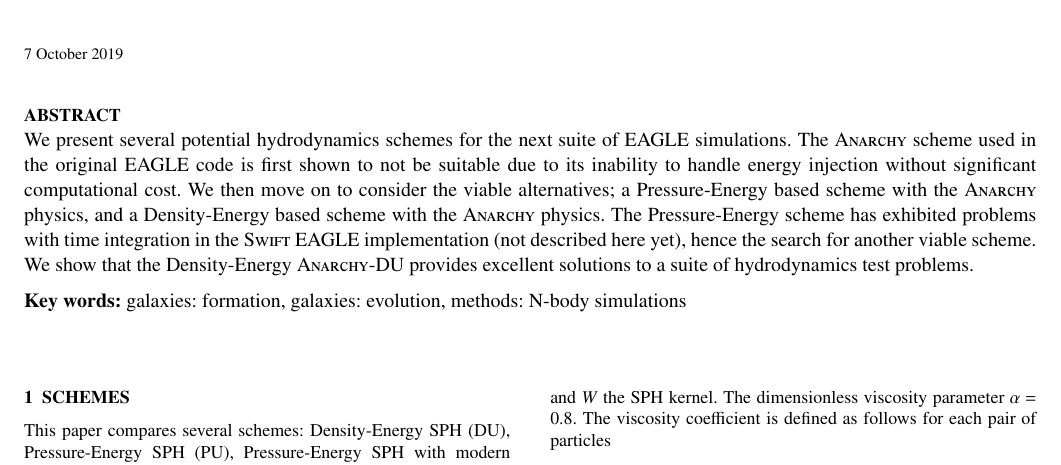
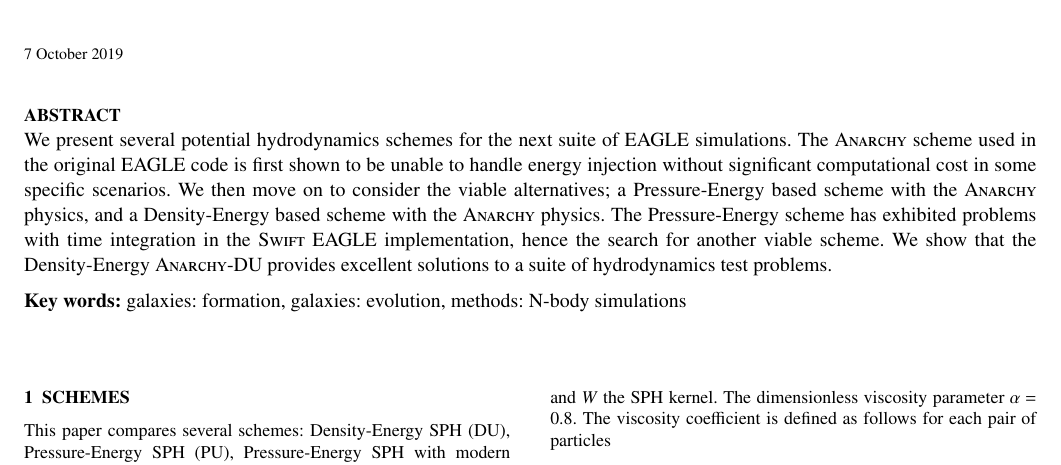
Before and after one commit to JBorrow/siblings-of-anarchy, a LaTeX paper (paper/paper.tex, which reads paper/abstract.tex): part of page 1 of 10, cut so that both start at the same text. Compiled offline with pdfLaTeX.

Commit message:
Minor abstract changes.

```diff
--- a/paper/abstract.tex
+++ b/paper/abstract.tex
@@ -1,11 +1,10 @@
-We present several potential hydrodynamics schemes for the next suite
-of \eagle{} simulations. The \anarchy{} scheme used in the original \eagle{}
-code is first shown to not be suitable due to its inability to handle
-energy injection without significant computational cost. We then move
-on to consider the viable alternatives; a Pressure-Energy based scheme
-with the \anarchy{} physics, and a Density-Energy based scheme with the
-\anarchy{} physics. The Pressure-Energy scheme has exhibited problems
-with time integration in the \swift{} \eagle{} implementation (not described
-here yet), hence the search for another viable scheme. We show that the
-Density-Energy \anarchy{}-DU provides excellent solutions to a suite of
-hydrodynamics test problems.
+We present several potential hydrodynamics schemes for the next suite of
+\eagle{} simulations. The \anarchy{} scheme used in the original \eagle{}
+code is first shown to be unable to handle energy injection without
+significant computational cost in some specific scenarios. We then move on to
+consider the viable alternatives; a Pressure-Energy based scheme with the
+\anarchy{} physics, and a Density-Energy based scheme with the \anarchy{}
+physics. The Pressure-Energy scheme has exhibited problems with time
+integration in the \swift{} \eagle{} implementation, hence the search for
+another viable scheme. We show that the Density-Energy \anarchy{}-DU provides
+excellent solutions to a suite of hydrodynamics test problems.
```
